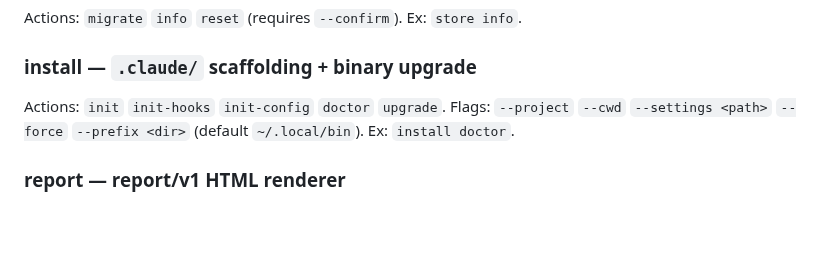
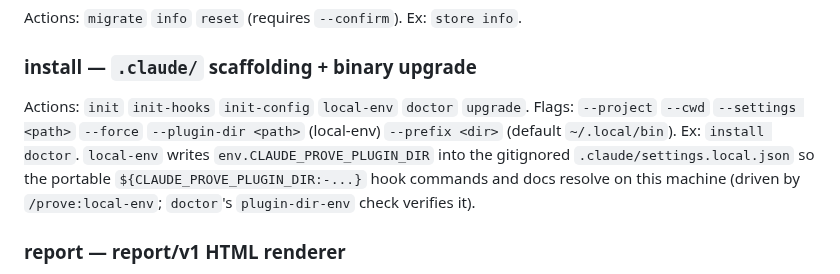
Before and after one commit to mjmorales/claude-prove, a Markdown page: references/claude-prove-reference.md, the part around the change. Drawn GitHub-style; blank space fills up the shorter version.

Commit message:
docs(references): document install local-env and the portable invocation prefix
Co-Authored-By: Claude Opus 4.8 (1M context) <noreply@anthropic.com>

```diff
--- a/references/claude-prove-reference.md
+++ b/references/claude-prove-reference.md
@@ -86,7 +86,8 @@ Actions: `migrate` `info` `reset` (requires `--confirm`). Ex: `store info`.
 
 ### install — `.claude/` scaffolding + binary upgrade
 
-Actions: `init` `init-hooks` `init-config` `doctor` `upgrade`. Flags: `--project` `--cwd` `--settings <path>` `--force` `--prefix <dir>` (default `~/.local/bin`). Ex: `install doctor`.
+Actions: `init` `init-hooks` `init-config` `local-env` `doctor` `upgrade`. Flags: `--project` `--cwd` `--settings <path>` `--force` `--plugin-dir <path>` (local-env) `--prefix <dir>` (default `~/.local/bin`). Ex: `install doctor`.
+`local-env` writes `env.CLAUDE_PROVE_PLUGIN_DIR` into the gitignored `.claude/settings.local.json` so the portable `${CLAUDE_PROVE_PLUGIN_DIR:-...}` hook commands and docs resolve on this machine (driven by `/prove:local-env`; `doctor`'s `plugin-dir-env` check verifies it).
 
 ### report — report/v1 HTML renderer
 
```
